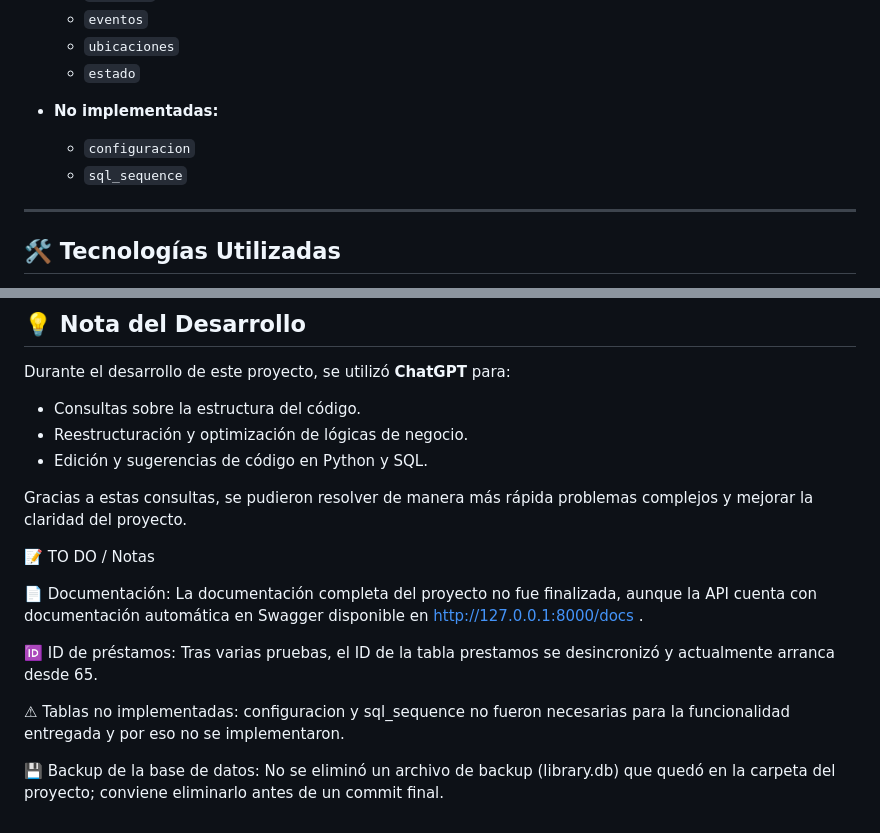
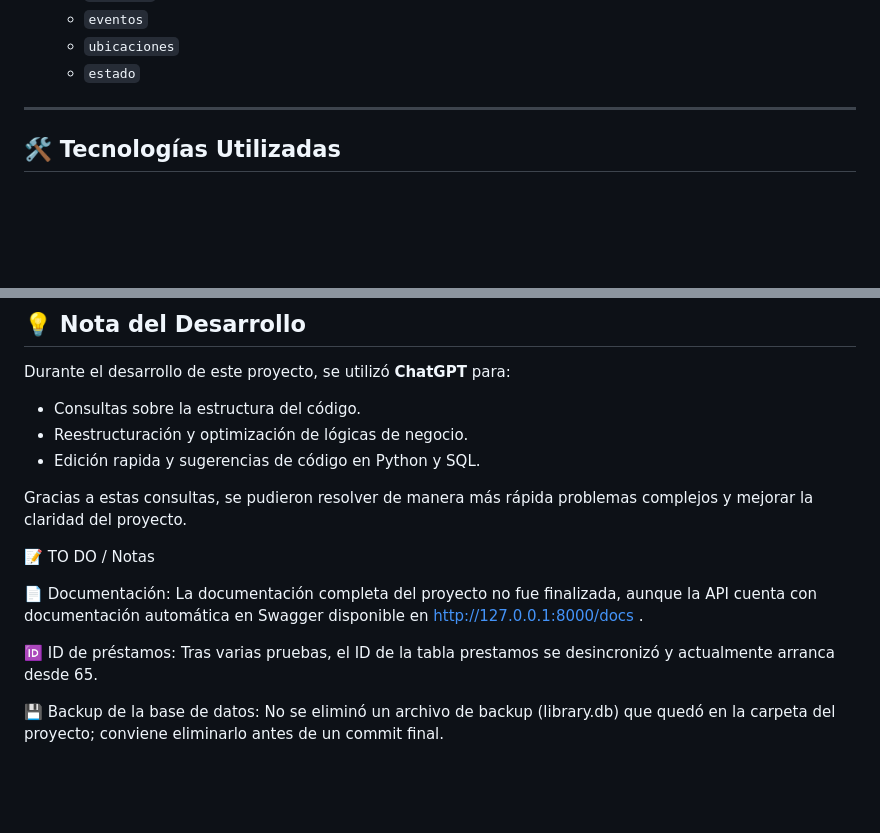
Before and after one commit to SebaFranMedina/PROYECTO_PYTHON_FINAL, a Markdown page: README.md, 2 parts joined by grey strips. Drawn GitHub-style; blank space fills up the shorter version.

```diff
--- a/README.md
+++ b/README.md
@@ -63,11 +63,9 @@ En cambio, en **core, api y frontend** implementé únicamente los endpoints y l
   - `ubicaciones`
   - `estado`
 
-- **No implementadas:**
-  - `configuracion`
-  - `sql_sequence`
 
 ---
+
 
 ## 🛠️ Tecnologías Utilizadas
 
@@ -198,7 +196,7 @@ Durante el desarrollo de este proyecto, se utilizó **ChatGPT** para:
 
 - Consultas sobre la estructura del código.
 - Reestructuración y optimización de lógicas de negocio.
-- Edición y sugerencias de código en Python y SQL.
+- Edición rapida y sugerencias de código en Python y SQL.
 
 Gracias a estas consultas, se pudieron resolver de manera más rápida problemas complejos y mejorar la claridad del proyecto.
 
@@ -209,6 +207,5 @@ Gracias a estas consultas, se pudieron resolver de manera más rápida problemas
 
 🆔 ID de préstamos: Tras varias pruebas, el ID de la tabla prestamos se desincronizó y actualmente arranca desde 65.
 
-⚠ Tablas no implementadas: configuracion y sql_sequence no fueron necesarias para la funcionalidad entregada y por eso no se implementaron.
 
 💾 Backup de la base de datos: No se eliminó un archivo de backup (library.db) que quedó en la carpeta del proyecto; conviene eliminarlo antes de un commit final.
```
